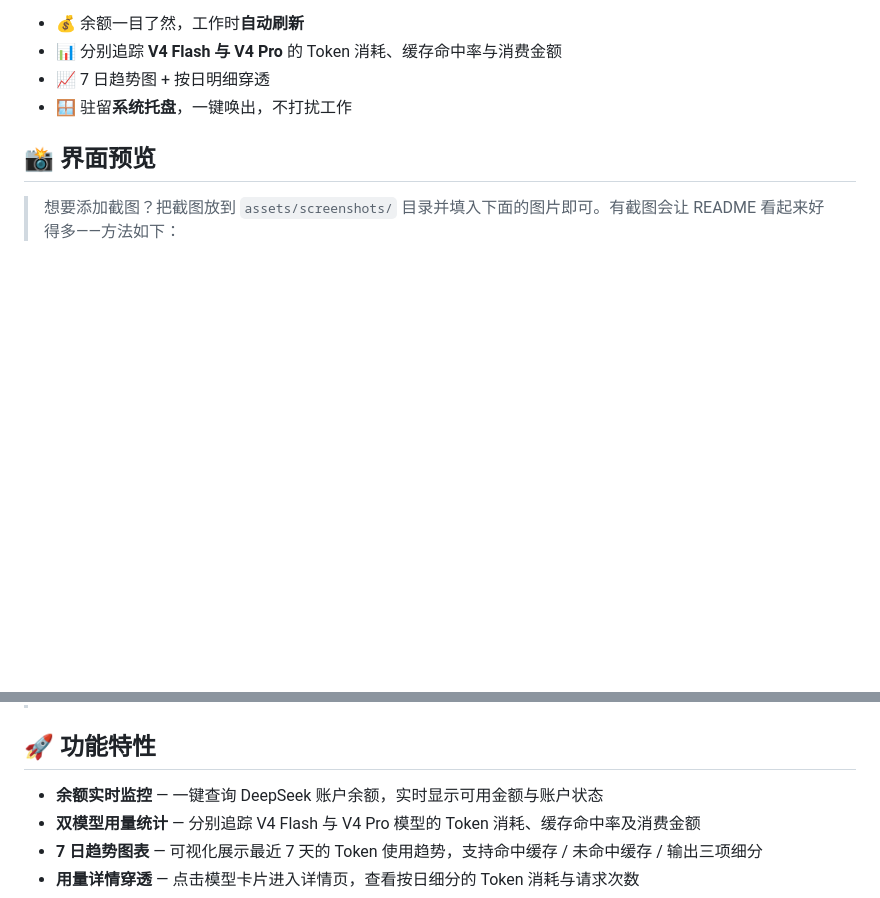
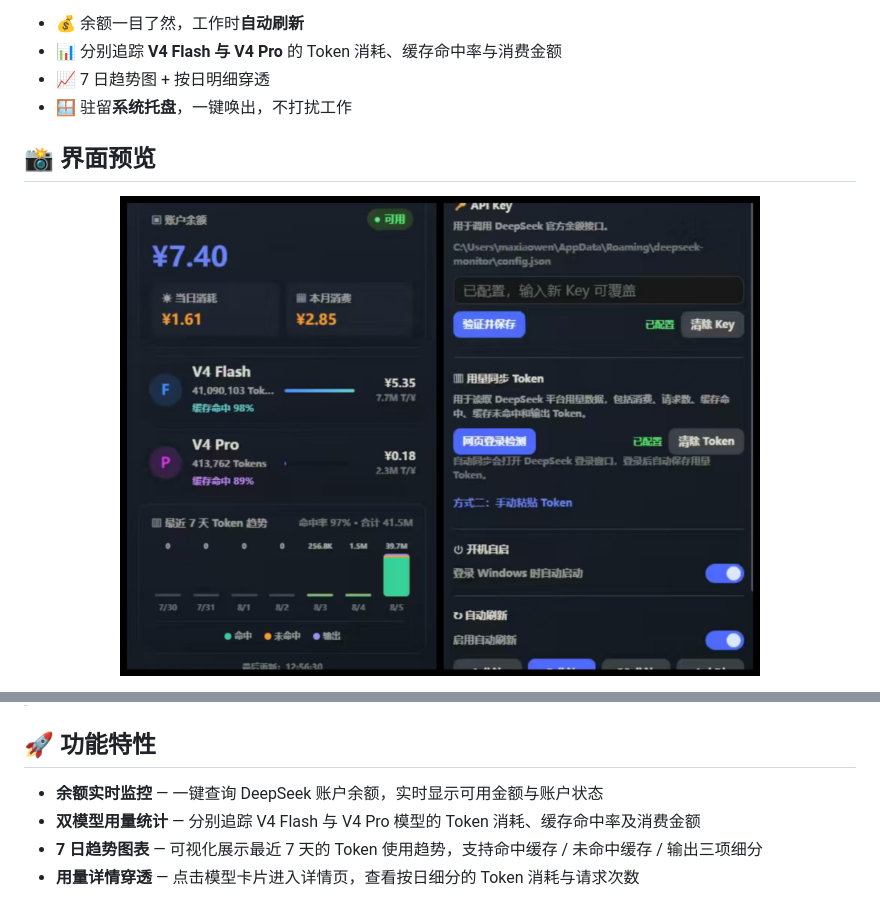
Before and after one commit to guniang2/deepseek-monitor, a Markdown page: README.zh-CN.md, 2 parts joined by grey strips. Drawn GitHub-style; pictures changed too: assets/screenshots/dashboard.jpg (added); blank space fills up the shorter version.

```diff
--- a/README.zh-CN.md
+++ b/README.zh-CN.md
@@ -28,5 +28,7 @@ DeepSeek 官方平台的余额和用量分散在不同页面，用量看板甚
 
 ## 📸 界面预览
 
-> 想要添加截图？把截图放到 `assets/screenshots/` 目录并填入下面的图片即可。有截图会让 README 看起来好得多——方法如下：
+<p align="center">
+  <img src="assets/screenshots/dashboard.jpg" alt="DeepSeek Monitor 仪表盘" width="640" />
+</p>
 
@@ -39,7 +38,7 @@ DeepSeek 官方平台的余额和用量分散在不同页面，用量看板甚
 如何添加截图：
 1. 打开应用，按 PrintScreen（Windows 可用 Win+Shift+S，macOS 可用 Cmd+Shift+4）
 2. 分别截取主仪表盘和模型详情视图
-3. 保存到 assets/screenshots/ 目录，命名为 dashboard.png 和 details.png
+3. 保存到 assets/screenshots/ 目录，命名为 dashboard.jpg 和 details.jpg
 4. 取消上方两行的注释
 -->
 
```
Also changed, not shown: other parts of README.zh-CN.md (+1 -4 lines), README.md (+5 -6 lines).
